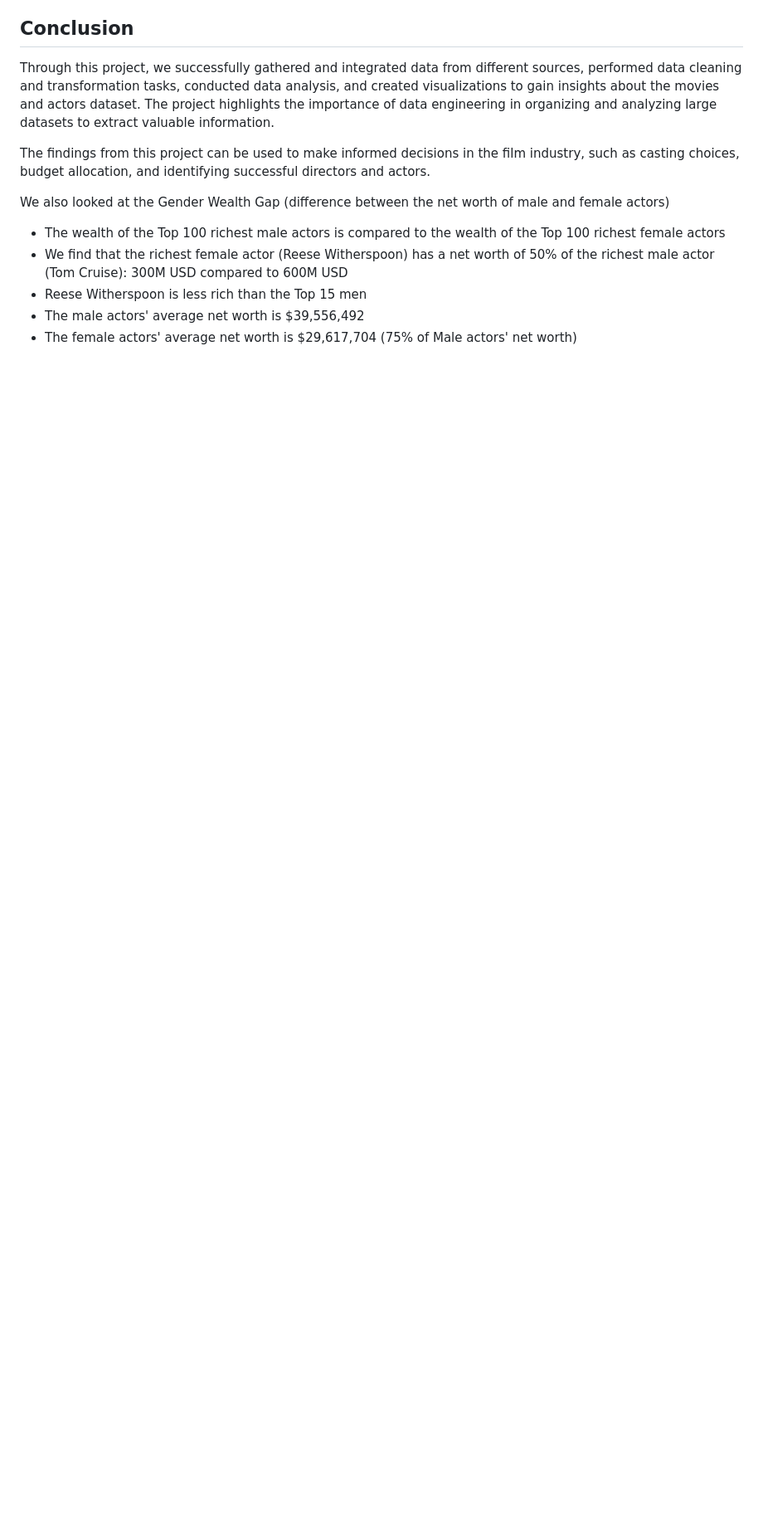
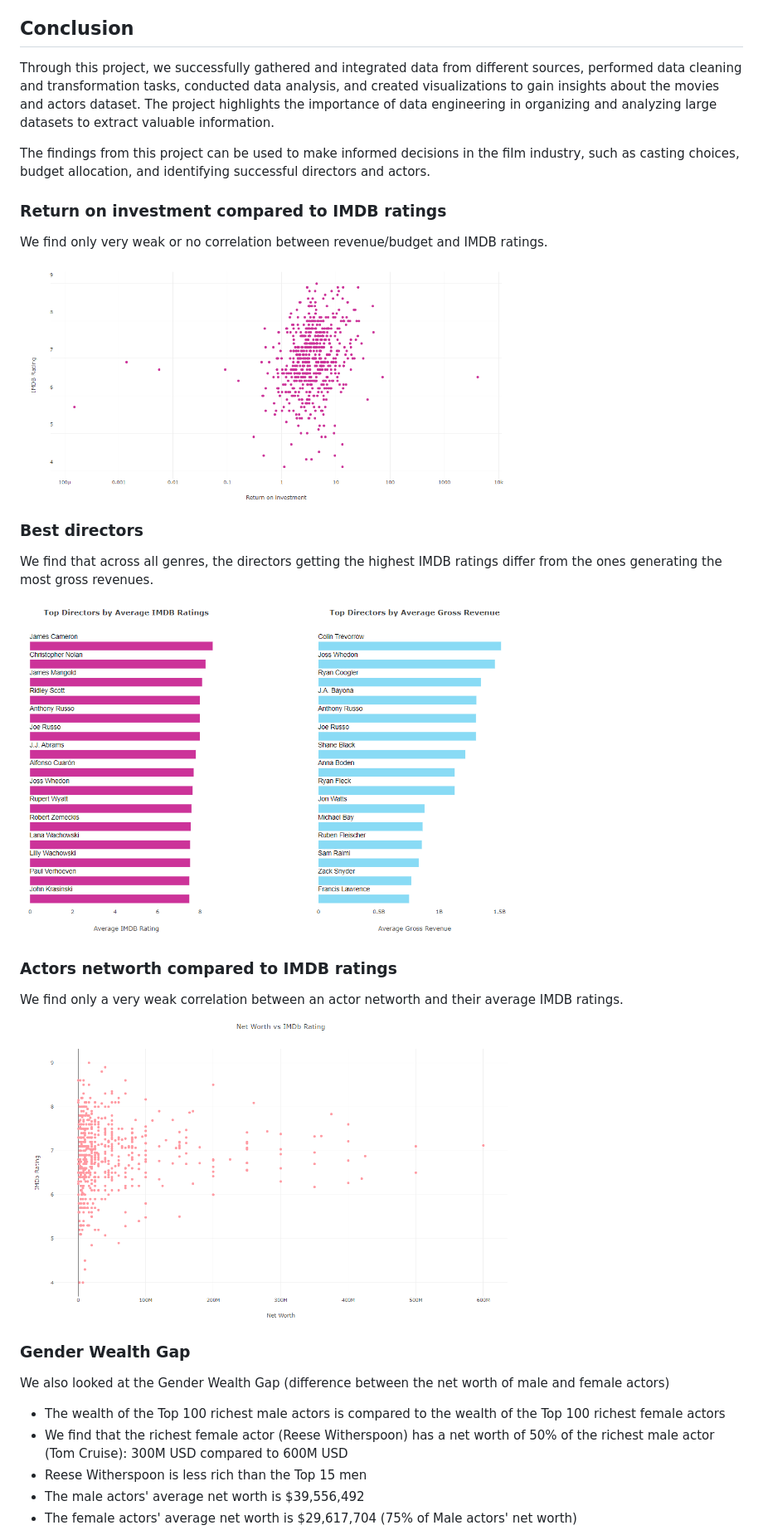
Before and after one commit to benoitchamot/MovieNerd, a Markdown page: README.md, the part around the change printed below. Shown: that part at 83% size. GitHub-like rendering; pictures changed too: img/analysis_actors.png (added), img/analysis_directors.png (added), img/analysis_roi.png (added); blank space fills up the shorter version.

Commit message:
Add visualisation to README and update conclusions.

```diff
--- a/README.md
+++ b/README.md
@@ -177,6 +182,22 @@ Through this project, we successfully gathered and integrated data from differen
 
 The findings from this project can be used to make informed decisions in the film industry, such as casting choices, budget allocation, and identifying successful directors and actors.
 
+### Return on investment compared to IMDB ratings
+We find only very weak or no correlation between revenue/budget and IMDB ratings.
+
+<img src="img/analysis_roi.png" alt="roi" width="600"/>
+
+### Best directors
+We find that across all genres, the directors getting the highest IMDB ratings differ from the ones generating the most gross revenues.
+
+<img src="img/analysis_directors.png" alt="directors" width="600"/>
+
+### Actors networth compared to IMDB ratings
+We find only a very weak correlation between an actor networth and their average IMDB ratings.
+
+<img src="img/analysis_actors.png" alt="actors" width="600"/>
+
+### Gender Wealth Gap
 We also looked at the Gender Wealth Gap (difference between the net worth of male and female actors)
 - The wealth of the Top 100 richest male actors is compared to the wealth of the Top 100 richest female actors
 - We find that the richest female actor (Reese Witherspoon) has a net worth of 50% of the richest male actor (Tom Cruise): 300M USD compared to 600M USD
```
Also changed, not shown: other parts of README.md (+27 -20 lines), img/analysis_gap.png (added).
